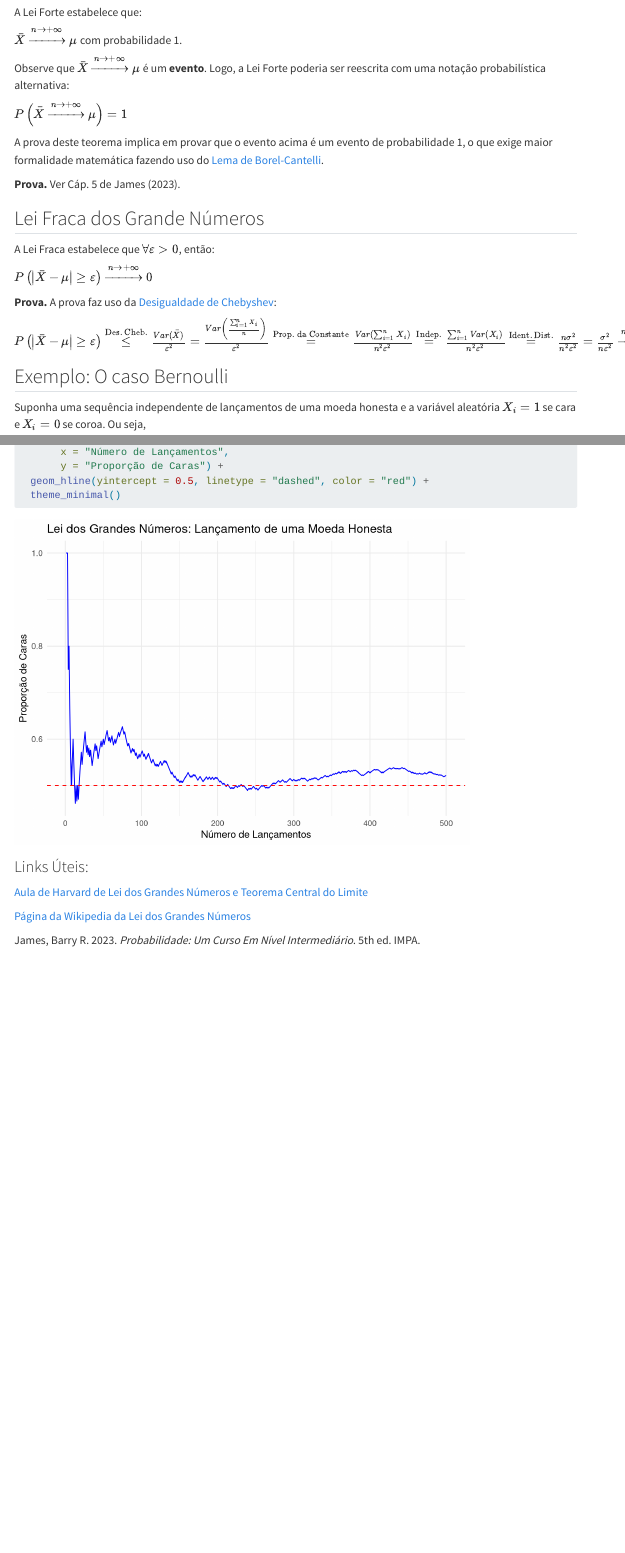
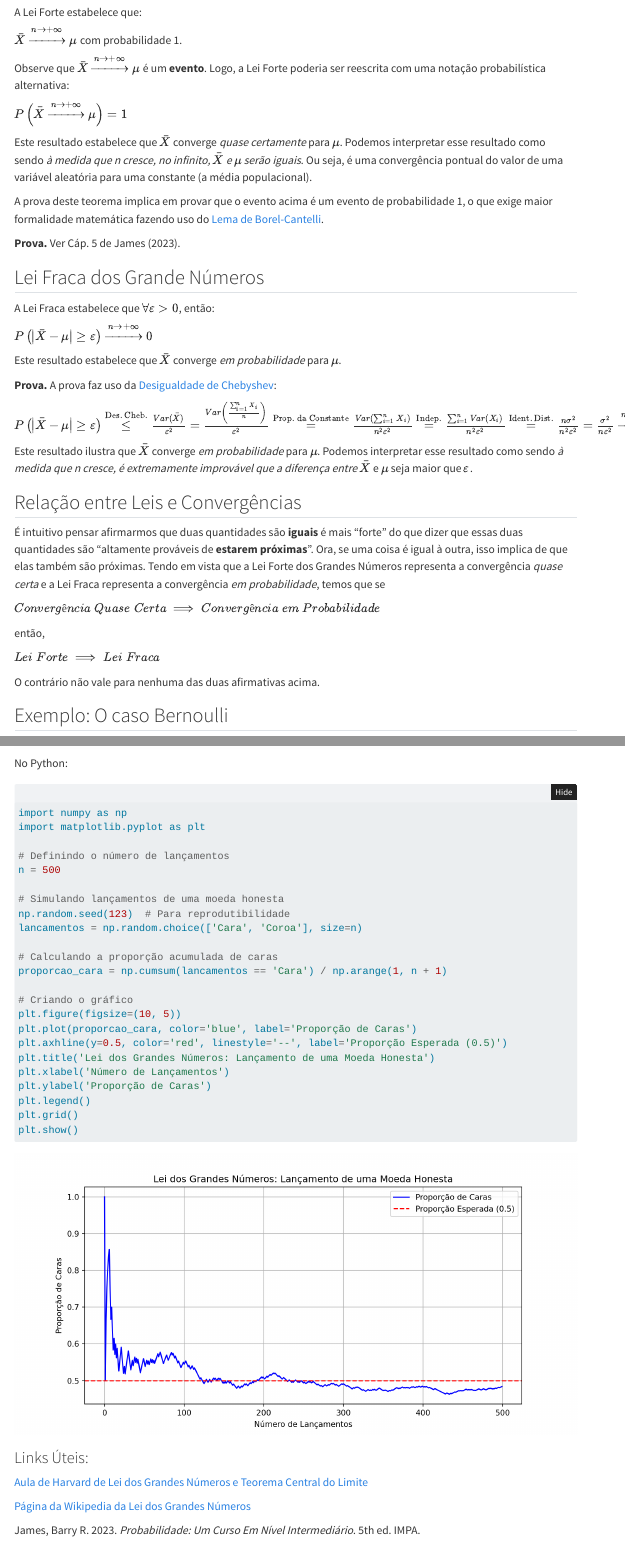
Before and after one commit to renanxcortes/quarto_teste_2, a Quarto document (Probabilidade/LGN.qmd): the page in a window 1100 px wide, from 380 px down, and a second part further down, joined at a grey line. Rendered offline with R 4.5, knitr and Pandoc in place of Quarto, with nearby package versions; folded parts are opened; menus at the side of the page are left out.

Commit message:
add python script

````diff
--- a/Probabilidade/LGN.qmd
+++ b/Probabilidade/LGN.qmd
@@ -38,10 +38,11 @@ Observe que $\bar{X} \xrightarrow{n \rightarrow + \infty} \mu$ é um **evento**.
 
 $P\left(\bar{X} \xrightarrow{n \rightarrow + \infty} \mu \right) = 1$
 
+Este resultado estabelece que $\bar{X}$ converge *quase certamente* para $\mu$. Podemos interpretar esse resultado como sendo *à medida que n cresce, no infinito, $\bar{X}$ e $\mu$ serão iguais*. Ou seja, é uma convergência pontual do valor de uma variável aleatória para uma constante (a média populacional).
+
 A prova deste teorema implica em provar que o evento acima é um evento de probabilidade 1, o que exige maior formalidade matemática fazendo uso do [Lema de Borel-Cantelli](https://pt.wikipedia.org/wiki/Lema_de_Borel-Cantelli).
 
 **Prova.** Ver Cáp. 5 de @barryjames2023.
-
 
 ## Lei Fraca dos Grande Números
 
@@ -49,9 +50,26 @@ A Lei Fraca estabelece que $\forall \varepsilon > 0$, então:
 
 $P\left(\left| \bar{X} - \mu \right| \ge \varepsilon \right) \xrightarrow{n \rightarrow + \infty} 0$
 
+Este resultado estabelece que $\bar{X}$ converge *em probabilidade* para $\mu$.
+
 **Prova.** A prova faz uso da [Desigualdade de Chebyshev](https://pt.wikipedia.org/wiki/Desigualdade_de_Chebyshev):
 
 $P\left(\left| \bar{X} - \mu \right| \ge \varepsilon \right) \overset{\text{Des. Cheb.}}{\le} \frac{Var(\bar{X})}{\varepsilon^2} = \frac{Var\left(\frac{\sum_{i=1}^{n}{X_i}}{n}\right)}{\varepsilon^2} \overset{\text{Prop. da Constante}}{=} \frac{Var(\sum_{i=1}^{n}{X_i})}{n^2\varepsilon^2} \overset{\text{Indep.}}{=} \frac{\sum_{i=1}^{n}{Var(X_i)}}{n^2\varepsilon^2} \overset{\text{Ident. Dist.}}{=} \frac{n\sigma^2}{n^2\varepsilon^2} = \frac{\sigma^2}{n\varepsilon^2} \xrightarrow{n \rightarrow + \infty} 0$
+
+Este resultado ilustra que $\bar{X}$ converge *em probabilidade* para $\mu$. Podemos interpretar esse resultado como sendo *à medida que n cresce, é extremamente improvável que a diferença entre* $\bar{X}$ e $\mu$ seja maior que $\varepsilon$.
+
+## Relação entre Leis e Convergências
+
+É intuitivo pensar afirmarmos que duas quantidades são **iguais** é mais "forte" do que dizer que essas duas quantidades são "altamente prováveis de **estarem próximas**". Ora, se uma coisa é igual à outra, isso implica de que elas também são próximas. Tendo em vista que a Lei Forte dos Grandes Números representa a convergência *quase certa* e a Lei Fraca representa a convergência *em probabilidade*, temos que se
+
+
+$Convergência\ Quase\ Certa \implies Convergência\ em\ Probabilidade$
+
+então,
+
+$Lei\ Forte \implies Lei\ Fraca$
+
+O contrário não vale para nenhuma das duas afirmativas acima.
 
 ## Exemplo: O caso Bernoulli
 
@@ -101,6 +118,35 @@ ggplot(dados, aes(x = n, y = proporcao_cara)) +
 ```
 
 
+No Python:
+
+```{python}
+import numpy as np
+import matplotlib.pyplot as plt
+
+# Definindo o número de lançamentos
+n = 500
+
+# Simulando lançamentos de uma moeda honesta
+np.random.seed(123)  # Para reprodutibilidade
+lancamentos = np.random.choice(['Cara', 'Coroa'], size=n)
+
+# Calculando a proporção acumulada de caras
+proporcao_cara = np.cumsum(lancamentos == 'Cara') / np.arange(1, n + 1)
+
+# Criando o gráfico
+plt.figure(figsize=(10, 5))
+plt.plot(proporcao_cara, color='blue', label='Proporção de Caras')
+plt.axhline(y=0.5, color='red', linestyle='--', label='Proporção Esperada (0.5)')
+plt.title('Lei dos Grandes Números: Lançamento de uma Moeda Honesta')
+plt.xlabel('Número de Lançamentos')
+plt.ylabel('Proporção de Caras')
+plt.legend()
+plt.grid()
+plt.show()
+```
+
+
 ### Links Úteis:
 
 [Aula de Harvard de Lei dos Grandes Números e Teorema Central do Limite](https://www.youtube.com/watch?v=OprNqnHsVIA&t=1910s)
````
Also changed, not shown: index.qmd (+8 -0 lines), Probabilidade/LGN_files/figure-html/code-fold- true-1.png (deleted), Probabilidade/LGN_files/figure-html/unnamed-chunk-1-1.png (deleted), docs/search.json, Probabilidade/LGN.qmd (1 more changed lines), 7 other files.
